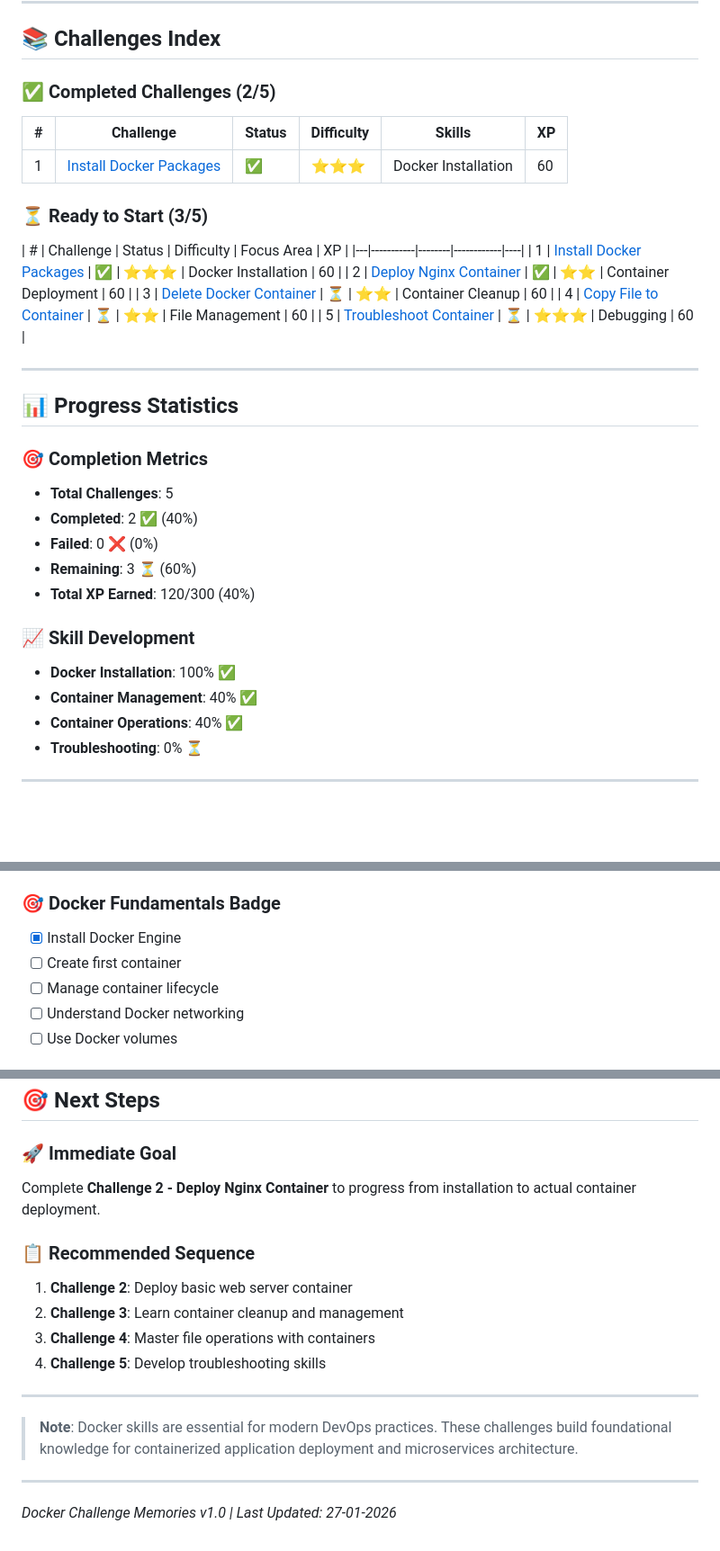
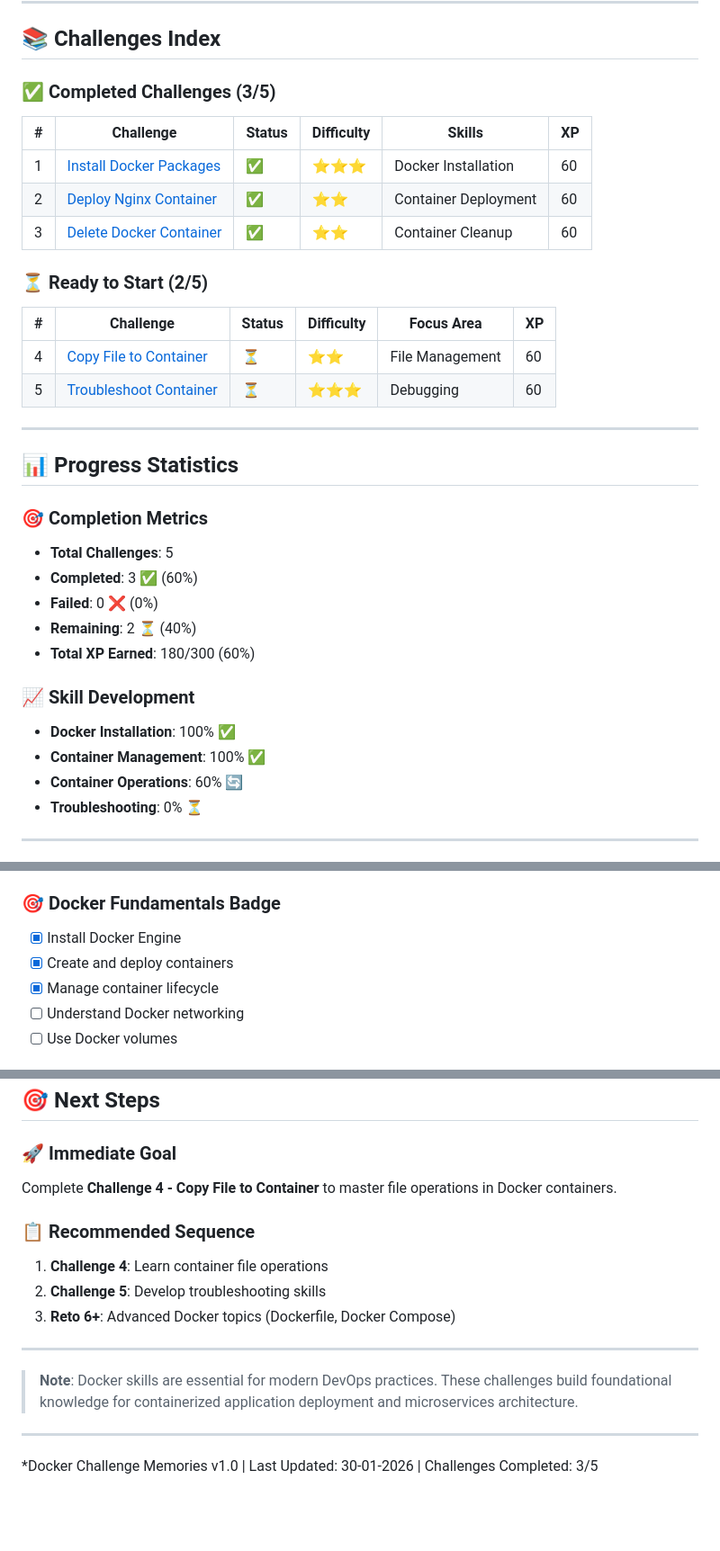
Before and after one commit to statick88/challenges, a Markdown page: challenges/docker/README.md, 3 parts joined by grey strips. Shown at 90% size. Drawn GitHub-style; blank space fills up the shorter version.

Commit message:
docs(docker): complete reto 3 - delete docker container
- Document Reto 3: Delete Docker Container completion on stapp03
- Successfully removed kke-container (busybox image)
- Demonstrated container lifecycle management (stop → rm)
- Updated Docker challenge progress: 3/5 (60%) completed
- Updated skill development metrics
- Added 60 XP points (180/300 total)

```diff
--- a/challenges/docker/README.md
+++ b/challenges/docker/README.md
@@ -8,19 +8,18 @@ Repository containing Docker containerization challenges and solutions, demonstr
 
 ## 📚 Challenges Index
 
-### ✅ Completed Challenges (2/5)
+### ✅ Completed Challenges (3/5)
 
 | # | Challenge | Status | Difficulty | Skills | XP |
 |---|-----------|--------|------------|-------|----|
 | 1 | [Install Docker Packages](challenges/reto-1-install-docker.md) | ✅ | ⭐⭐⭐ | Docker Installation | 60 |
+| 2 | [Deploy Nginx Container](challenges/reto-2-deploy-nginx.md) | ✅ | ⭐⭐ | Container Deployment | 60 |
+| 3 | [Delete Docker Container](challenges/reto-3-delete-containers.md) | ✅ | ⭐⭐ | Container Cleanup | 60 |
 
-### ⏳ Ready to Start (3/5)
+### ⏳ Ready to Start (2/5)
 
 | # | Challenge | Status | Difficulty | Focus Area | XP |
-|---|-----------|--------|------------|----|
-| 1 | [Install Docker Packages](challenges/reto-1-install-docker.md) | ✅ | ⭐⭐⭐ | Docker Installation | 60 |
-| 2 | [Deploy Nginx Container](challenges/reto-2-deploy-nginx.md) | ✅ | ⭐⭐ | Container Deployment | 60 |
-| 3 | [Delete Docker Container](challenges/reto-3-delete-containers.md) | ⏳ | ⭐⭐ | Container Cleanup | 60 |
+|---|-----------|--------|------------|------------|-----|
 | 4 | [Copy File to Container](challenges/reto-4-copy-files.md) | ⏳ | ⭐⭐ | File Management | 60 |
 | 5 | [Troubleshoot Container](challenges/reto-5-troubleshoot.md) | ⏳ | ⭐⭐⭐ | Debugging | 60 |
 
@@ -30,15 +29,15 @@ Repository containing Docker containerization challenges and solutions, demonstr
 
 ### 🎯 Completion Metrics
 - **Total Challenges**: 5
-- **Completed**: 2 ✅ (40%)
+- **Completed**: 3 ✅ (60%)
 - **Failed**: 0 ❌ (0%)
-- **Remaining**: 3 ⏳ (60%)
-- **Total XP Earned**: 120/300 (40%)
+- **Remaining**: 2 ⏳ (40%)
+- **Total XP Earned**: 180/300 (60%)
 
 ### 📈 Skill Development
 - **Docker Installation**: 100% ✅
-- **Container Management**: 40% ✅
-- **Container Operations**: 40% ✅
+- **Container Management**: 100% ✅
+- **Container Operations**: 60% 🔄
 - **Troubleshooting**: 0% ⏳
 
 ---
@@ -155,8 +154,8 @@ docker top container-name
 
 ### 🎯 Docker Fundamentals Badge
 - [x] Install Docker Engine
-- [ ] Create first container
-- [ ] Manage container lifecycle
+- [x] Create and deploy containers
+- [x] Manage container lifecycle
 - [ ] Understand Docker networking
 - [ ] Use Docker volumes
 
@@ -208,13 +207,12 @@ docker top container-name
 ## 🎯 Next Steps
 
 ### 🚀 Immediate Goal
-Complete **Challenge 2 - Deploy Nginx Container** to progress from installation to actual container deployment.
+Complete **Challenge 4 - Copy File to Container** to master file operations in Docker containers.
 
 ### 📋 Recommended Sequence
-1. **Challenge 2**: Deploy basic web server container
-2. **Challenge 3**: Learn container cleanup and management
-3. **Challenge 4**: Master file operations with containers
-4. **Challenge 5**: Develop troubleshooting skills
+1. **Challenge 4**: Learn container file operations
+2. **Challenge 5**: Develop troubleshooting skills
+3. **Reto 6+**: Advanced Docker topics (Dockerfile, Docker Compose)
 
 ---
 
@@ -222,4 +220,4 @@ Complete **Challenge 2 - Deploy Nginx Container** to progress from installation
 
 ---
 
-*Docker Challenge Memories v1.0 | Last Updated: 27-01-2026*
+*Docker Challenge Memories v1.0 | Last Updated: 30-01-2026 | Challenges Completed: 3/5
```
Also changed, not shown: 1 other file.
